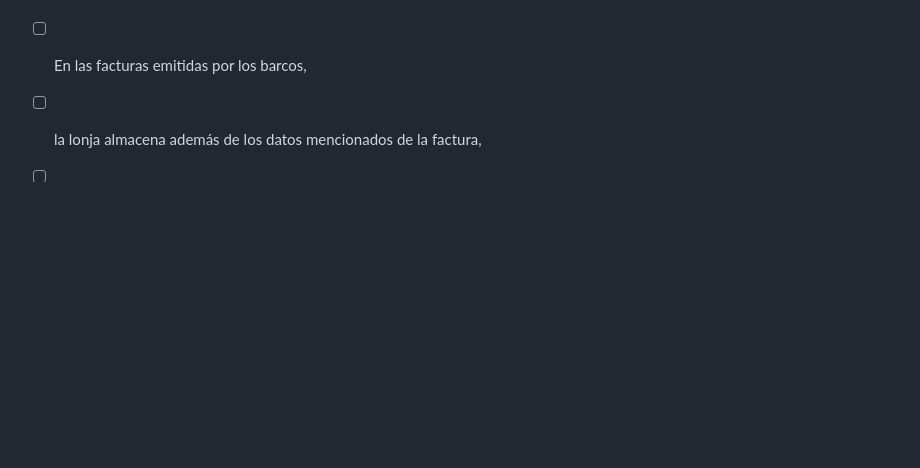
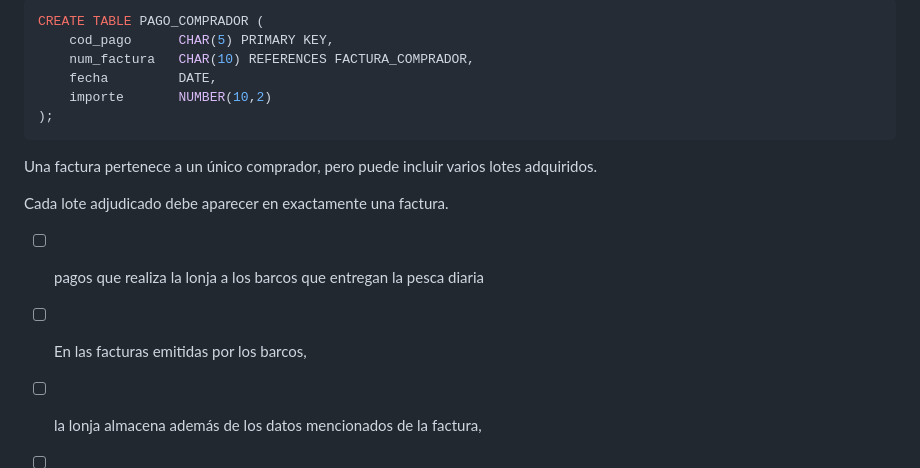
Before and after one commit to JulTob/Data, a Markdown page: DataBases/lonja_DB.md, the part around one of its changes. Drawn GitHub-style; blank space fills up the shorter version.

````diff
--- a/DataBases/lonja_DB.md
+++ b/DataBases/lonja_DB.md
@@ -348,3 +462,18 @@ pesca diaria
+```sql
+CREATE TABLE PAGO_COMPRADOR (
+    cod_pago      CHAR(5) PRIMARY KEY,
+    num_factura   CHAR(10) REFERENCES FACTURA_COMPRADOR,
+    fecha         DATE,
+    importe       NUMBER(10,2)
+);
+```
+
+Una factura pertenece a un único comprador, pero puede incluir varios lotes adquiridos.
+
+Cada lote adjudicado debe aparecer en exactamente una factura.
+
+- [ ] pagos que realiza la lonja a los barcos que entregan la
+pesca diaria
 - [ ] En las facturas emitidas por los barcos,
 - [ ] la lonja almacena además de los datos mencionados de la factura,
 - [ ] el CIF del barco
````
Also changed, not shown: other parts of DataBases/lonja_DB.md (+132 -18 lines).
